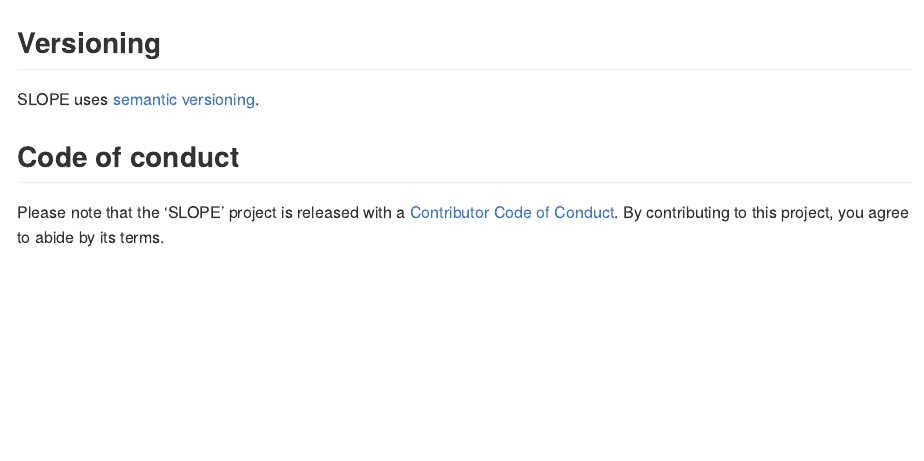
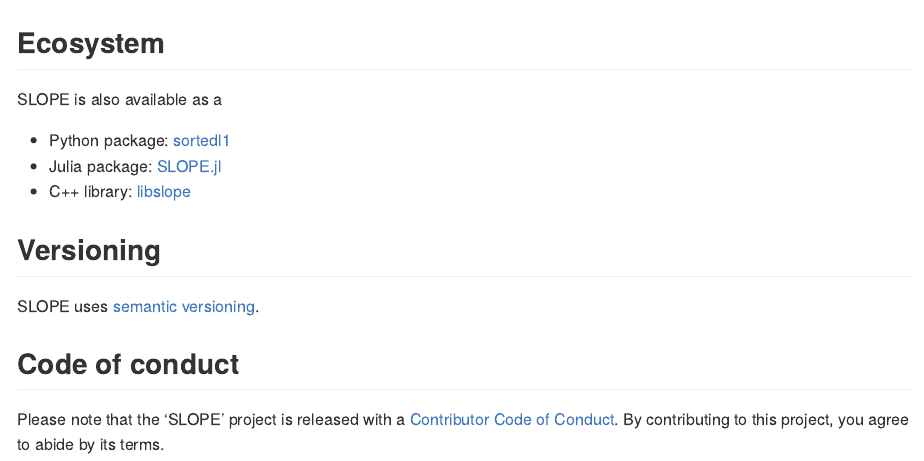
Before and after one commit to jolars/SLOPE, an R Markdown document (README.Rmd): the page in a window 1100 px wide, from 1310 px down. The pictures show the output file README.md that the author committed with the source, drawn offline in the style of GitHub; badge pictures from the web are left out.

Commit message:
docs: add ecosytem part to readme

````diff
--- a/README.Rmd
+++ b/README.Rmd
@@ -84,6 +84,14 @@ cvfit <- cvSLOPE(heart$x, heart$y, family = "binomial")
 plot(cvfit)
 ```
 
+## Ecosystem
+
+SLOPE is also available as a
+
+- Python package: [sortedl1](https://pypi.org/project/sortedl1/)
+- Julia package: [SLOPE.jl](https://github.com/jolars/SLOPE.jl)
+- C++ library: [libslope](https://github.com/jolars/libslope)
+
 ## Versioning
 
 SLOPE uses [semantic versioning](https://semver.org).
````
Also changed, not shown: README.md.
